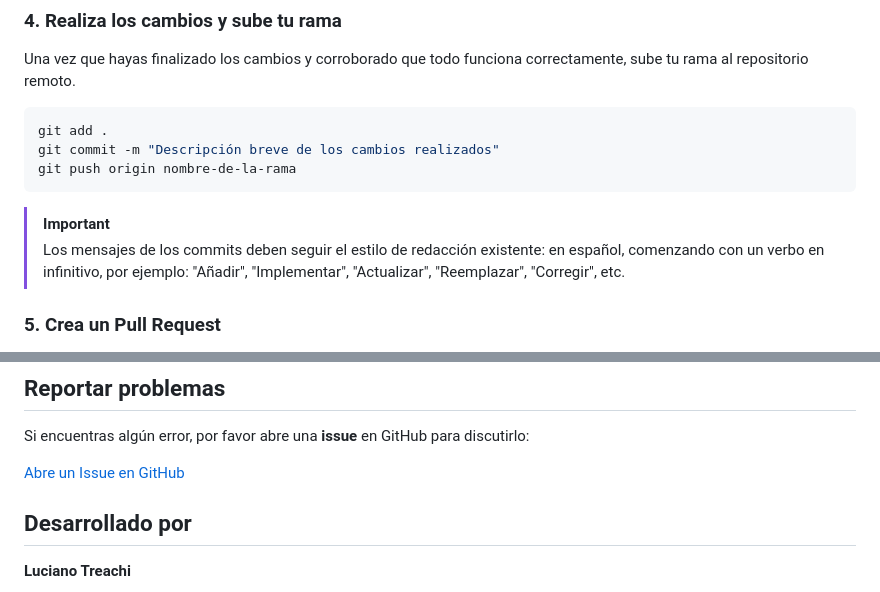
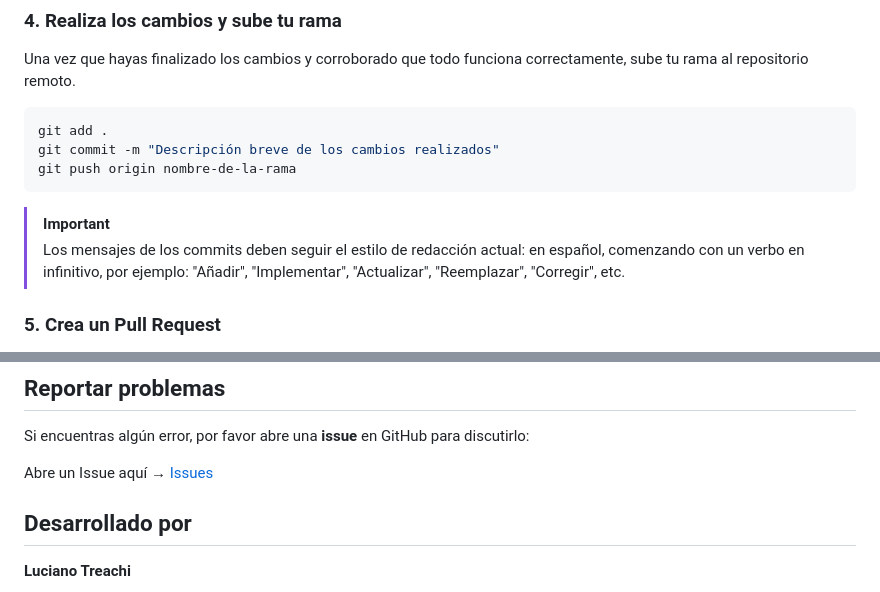
Before and after one commit to LucianoTreachi/Optimizacion-Web, a Markdown page: README.md, 2 parts joined by grey strips. Drawn GitHub-style.

Commit message:
Actualizar información del archivo README

````diff
--- a/README.md
+++ b/README.md
@@ -111,7 +111,7 @@ git push origin nombre-de-la-rama
 ```
 
 > [!IMPORTANT]
-> Los mensajes de los commits deben seguir el estilo de redacción existente: en español, comenzando con un verbo en infinitivo, por ejemplo: "Añadir", "Implementar", "Actualizar", "Reemplazar", "Corregir", etc.
+> Los mensajes de los commits deben seguir el estilo de redacción actual: en español, comenzando con un verbo en infinitivo, por ejemplo: "Añadir", "Implementar", "Actualizar", "Reemplazar", "Corregir", etc.
 
 ### 5. Crea un Pull Request
 
@@ -133,7 +133,7 @@ Desde tu repositorio en GitHub, envía un Pull Request con una descripción deta
 
 Si encuentras algún error, por favor abre una **issue** en GitHub para discutirlo:
 
-[Abre un Issue en GitHub](https://github.com/LucianoTreachi/optimizador-web/issues)
+Abre un Issue aquí → [Issues](https://github.com/LucianoTreachi/optimizador-web/issues)
 
 ## Desarrollado por
 
````
